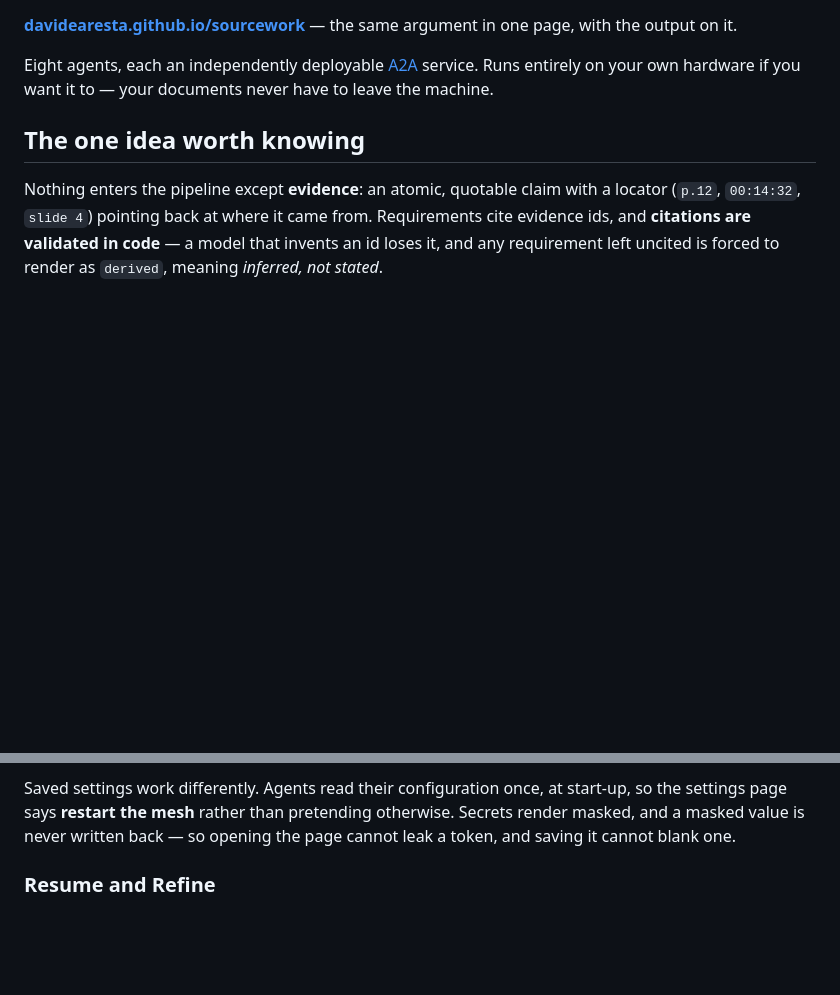
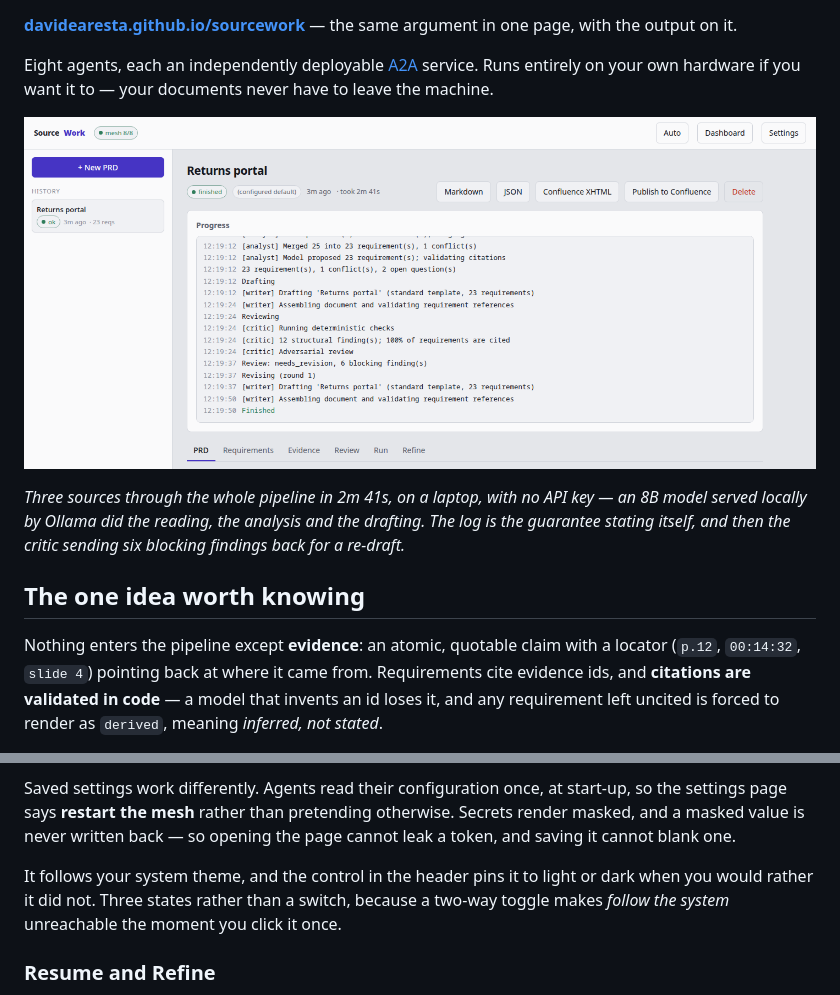
Before and after one commit to DavideAresta/sourcework, a Markdown page: README.md, 2 parts joined by grey strips. Drawn GitHub-style; pictures changed too: docs/img/ui-run.png (added); blank space fills up the shorter version.

```diff
--- a/README.md
+++ b/README.md
@@ -16,7 +16,14 @@ Eight agents, each an independently deployable [A2A](https://a2a-protocol.org)
 service. Runs entirely on your own hardware if you want it to — your documents
 never have to leave the machine.
 
-<!-- DEMO GIF: a run streaming in the web UI. Record with the demo pack. -->
+![A finished run: the progress log shows 23 requirements from 3 sources, the
+critic reporting 100% of requirements cited, then six blocking findings sending
+the draft back for one revision round.](docs/img/ui-run.png)
+
+*Three sources through the whole pipeline in 2m 41s, on a laptop, with no API
+key — an 8B model served locally by Ollama did the reading, the analysis and the
+drafting. The log is the guarantee stating itself, and then the critic sending
+six blocking findings back for a re-draft.*
 
 ## The one idea worth knowing
 
@@ -129,6 +136,11 @@ Saved settings work differently. Agents read their configuration once, at
 start-up, so the settings page says **restart the mesh** rather than pretending
 otherwise. Secrets render masked, and a masked value is never written back — so
 opening the page cannot leak a token, and saving it cannot blank one.
+
+It follows your system theme, and the control in the header pins it to light or
+dark when you would rather it did not. Three states rather than a switch,
+because a two-way toggle makes *follow the system* unreachable the moment you
+click it once.
 
 ### Resume and Refine
 
```
Also changed, not shown: CHANGELOG.md (+15 -1 lines).
